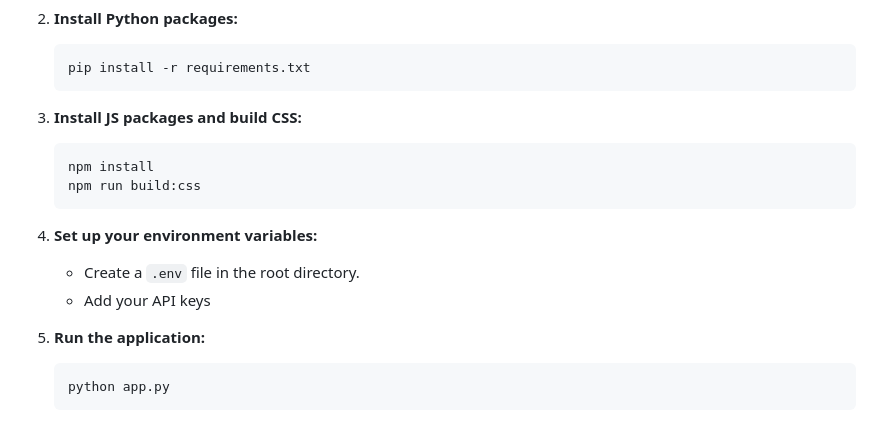
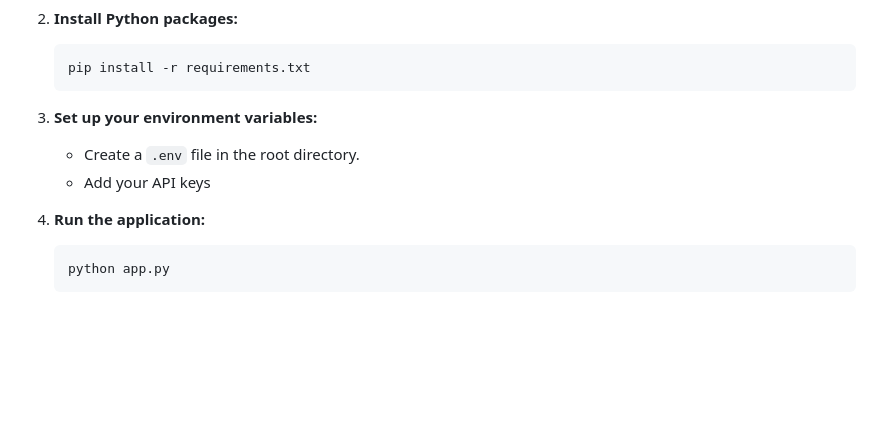
Before and after one commit to harshil-mistry/Hackout-DAIICT-2025, a Markdown page: README.md, the part around the change. Rendered like a GitHub page; blank space fills up the shorter version.

````diff
--- a/README.md
+++ b/README.md
@@ -104,16 +104,11 @@ To get a local copy up and running, follow these simple steps.
     ```sh
     pip install -r requirements.txt
     ```
-3.  **Install JS packages and build CSS:**
-    ```sh
-    npm install
-    npm run build:css
-    ```
-4.  **Set up your environment variables:**
+3.  **Set up your environment variables:**
     * Create a `.env` file in the root directory.
     * Add your API keys
 
-5.  **Run the application:**
+4.  **Run the application:**
     ```sh
     python app.py
     ```
````
